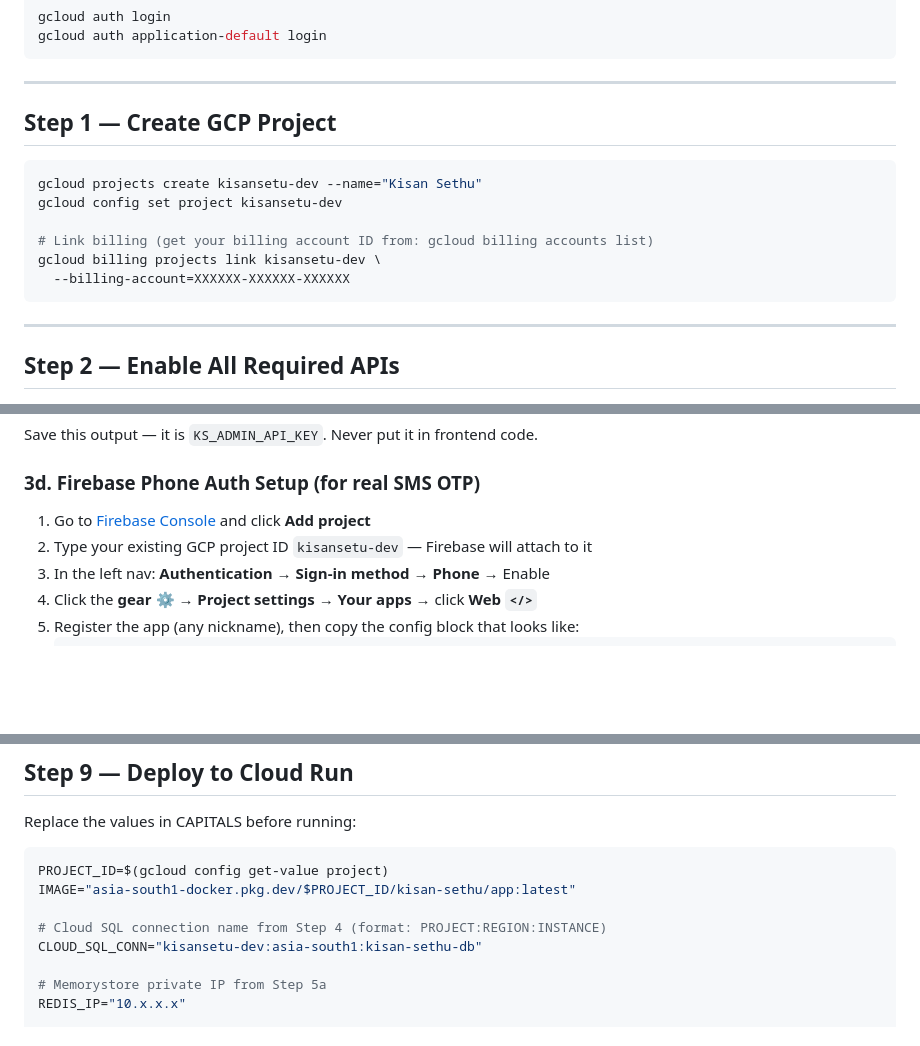
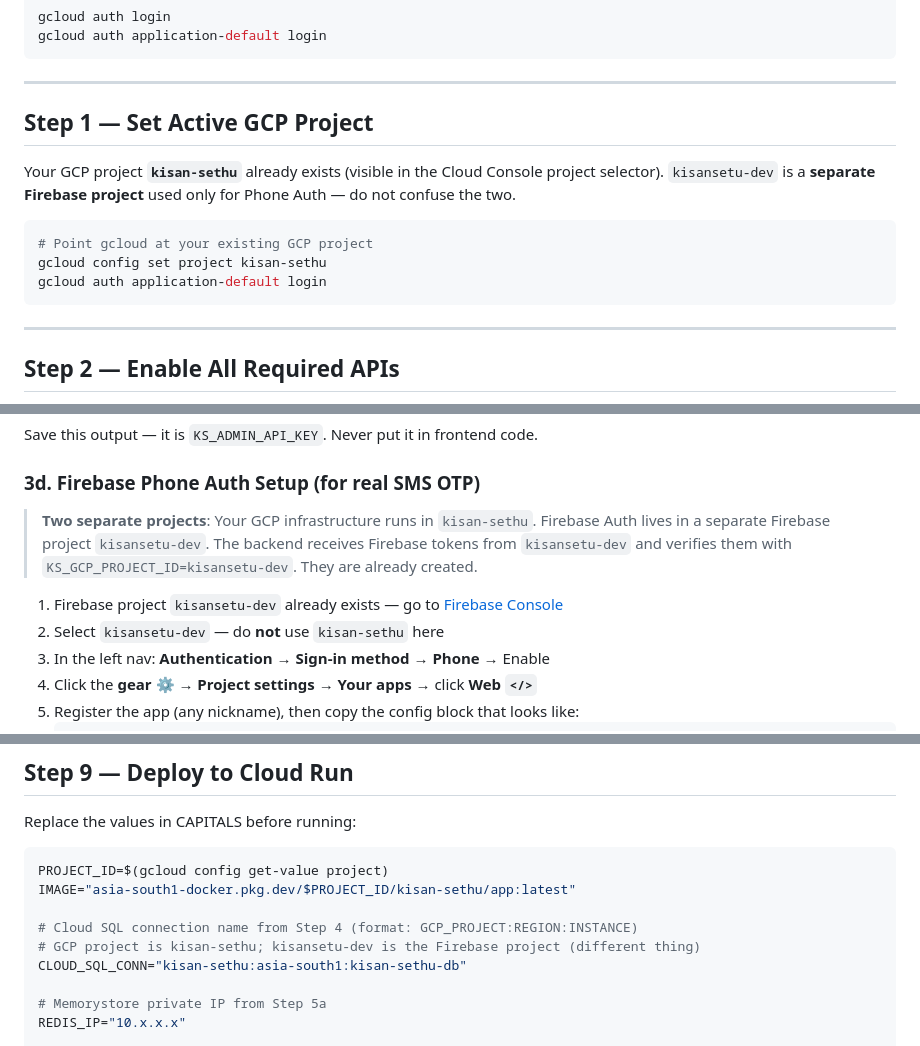
Before and after one commit to Yogeswar-tech/Farmer-Phoenix, a Markdown page: GCP_DEPLOYMENT.md, 3 parts joined by grey strips. GitHub-like rendering; blank space fills up the shorter version.

Commit message:
docs(deployment): fix GCP project ID — kisan-sethu (infra) vs kisansetu-dev (Firebase)
The GCP project for Cloud Run / Cloud SQL / Artifact Registry is kisan-sethu.
kisansetu-dev is a separate Firebase project used only for Phone Auth.

- Step 1: project already exists, just gcloud config set project kisan-sethu
- Cloud SQL connection name: kisan-sethu:asia-south1:kisan-sethu-db
- KS_GCP_PROJECT_ID=kisansetu-dev (hardcoded — used as Firebase token audience)
- Docker build --build-arg VITE_FIREBASE_* values stay as kisansetu-dev.*
- Add clear note explaining the two-project architecture

Co-Authored-By: Claude Sonnet 4.6 <noreply@anthropic.com>

````diff
--- a/GCP_DEPLOYMENT.md
+++ b/GCP_DEPLOYMENT.md
@@ -21,15 +21,15 @@ gcloud auth application-default login
 
 ---
 
-## Step 1 — Create GCP Project
+## Step 1 — Set Active GCP Project
+
+Your GCP project **`kisan-sethu`** already exists (visible in the Cloud Console project selector).
+`kisansetu-dev` is a **separate Firebase project** used only for Phone Auth — do not confuse the two.
 
 ```bash
-gcloud projects create kisansetu-dev --name="Kisan Sethu"
-gcloud config set project kisansetu-dev
-
-# Link billing (get your billing account ID from: gcloud billing accounts list)
-gcloud billing projects link kisansetu-dev \
-  --billing-account=XXXXXX-XXXXXX-XXXXXX
+# Point gcloud at your existing GCP project
+gcloud config set project kisan-sethu
+gcloud auth application-default login
 ```
 
 ---
@@ -75,8 +75,12 @@ Save this output — it is `KS_ADMIN_API_KEY`. Never put it in frontend code.
 
 ### 3d. Firebase Phone Auth Setup (for real SMS OTP)
 
-1. Go to [Firebase Console](https://console.firebase.google.com) and click **Add project**
-2. Type your existing GCP project ID `kisansetu-dev` — Firebase will attach to it
+> **Two separate projects**: Your GCP infrastructure runs in `kisan-sethu`. Firebase Auth lives in
+> a separate Firebase project `kisansetu-dev`. The backend receives Firebase tokens from `kisansetu-dev`
+> and verifies them with `KS_GCP_PROJECT_ID=kisansetu-dev`. They are already created.
+
+1. Firebase project `kisansetu-dev` already exists — go to [Firebase Console](https://console.firebase.google.com)
+2. Select `kisansetu-dev` — do **not** use `kisan-sethu` here
 3. In the left nav: **Authentication → Sign-in method → Phone** → Enable
 4. Click the **gear ⚙ → Project settings → Your apps** → click **Web `</>`**
 5. Register the app (any nickname), then copy the config block that looks like:
@@ -241,8 +245,9 @@ Replace the values in CAPITALS before running:
 PROJECT_ID=$(gcloud config get-value project)
 IMAGE="asia-south1-docker.pkg.dev/$PROJECT_ID/kisan-sethu/app:latest"
 
-# Cloud SQL connection name from Step 4 (format: PROJECT:REGION:INSTANCE)
-CLOUD_SQL_CONN="kisansetu-dev:asia-south1:kisan-sethu-db"
+# Cloud SQL connection name from Step 4 (format: GCP_PROJECT:REGION:INSTANCE)
+# GCP project is kisan-sethu; kisansetu-dev is the Firebase project (different thing)
+CLOUD_SQL_CONN="kisan-sethu:asia-south1:kisan-sethu-db"
 
 # Memorystore private IP from Step 5a
 REDIS_IP="10.x.x.x"
````
Also changed, not shown: other parts of GCP_DEPLOYMENT.md (+3 -3 lines).
